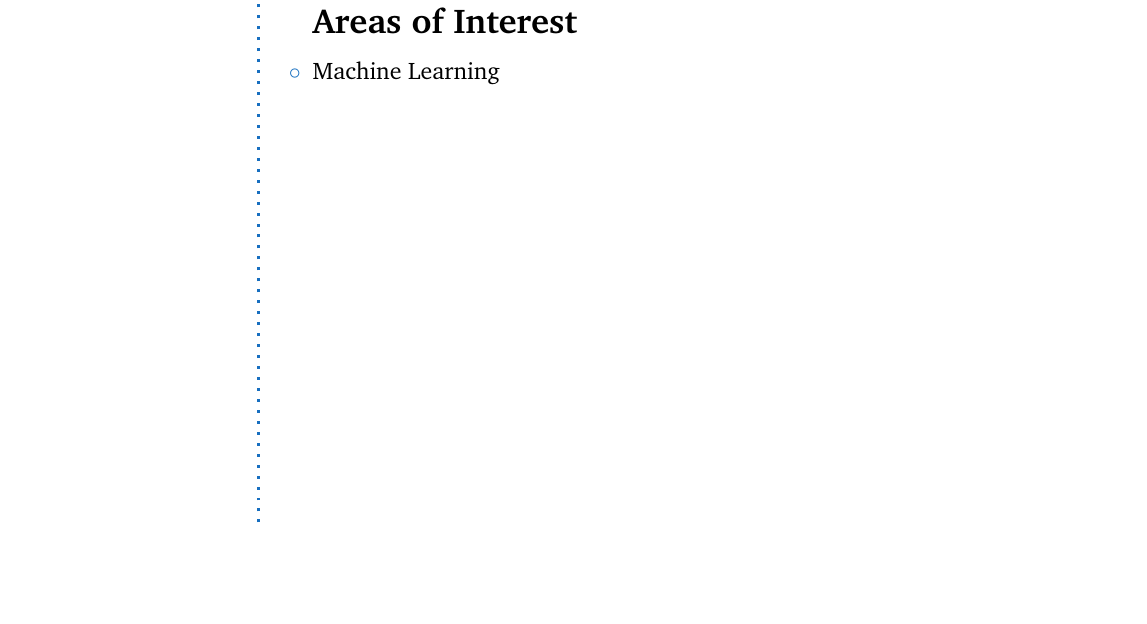
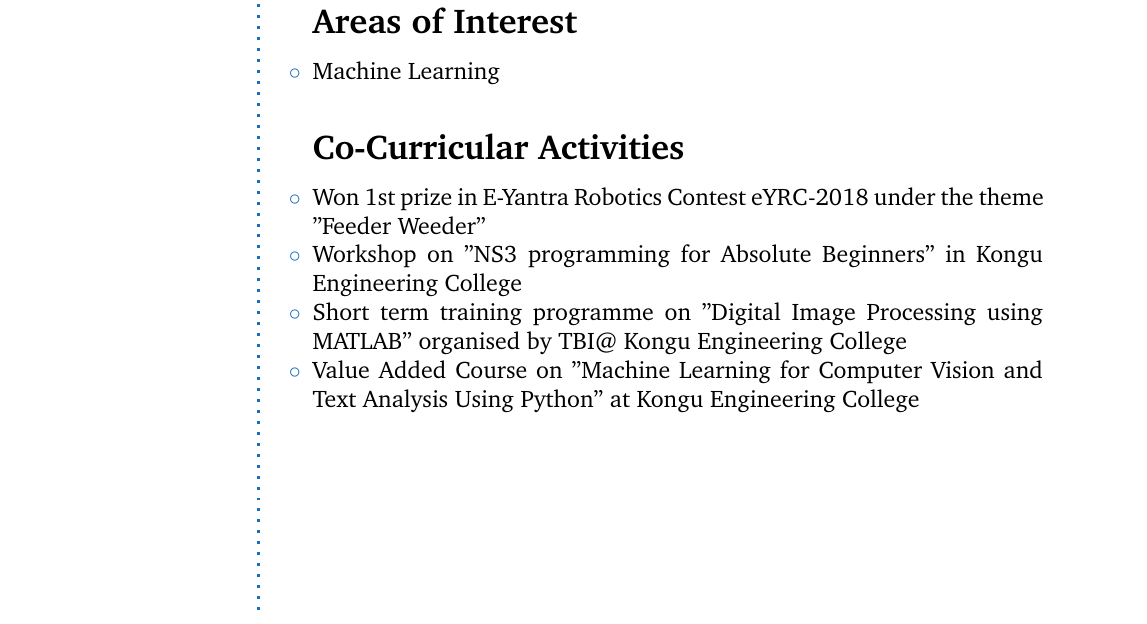
Before and after one commit to aaswin-sakthi/Aaswin_Resume, a LaTeX CV (designers-cv-howtotex.tex): part of page 1 of 2, cut so that both start at the same text, the shorter picture padded with empty space. Compiled offline with pdfLaTeX.

Commit message:
Update designers-cv-howtotex.tex
updated co-curricular activities

```diff
--- a/designers-cv-howtotex.tex
+++ b/designers-cv-howtotex.tex
@@ -154,6 +154,13 @@ To build a career with a leading corporate having dedicated professionals, which
 \CVSection{Areas of Interest}
 \item Machine Learning
 \Sep
+
+\CVSection{Co-Curricular Activities}
+\item Won 1st prize in E-Yantra Robotics Contest eYRC-2018 under the theme "Feeder Weeder"
+\item Workshop on "NS3 programming for Absolute Beginners" in Kongu Engineering College
+\item Short term training programme on "Digital Image Processing using MATLAB" organised by TBI@ Kongu Engineering College
+\item Value Added Course on "Machine Learning for Computer Vision and Text Analysis Using Python" at Kongu Engineering College
+\Sep
 \clearpage
 \framebreak
 \framebreak
```
